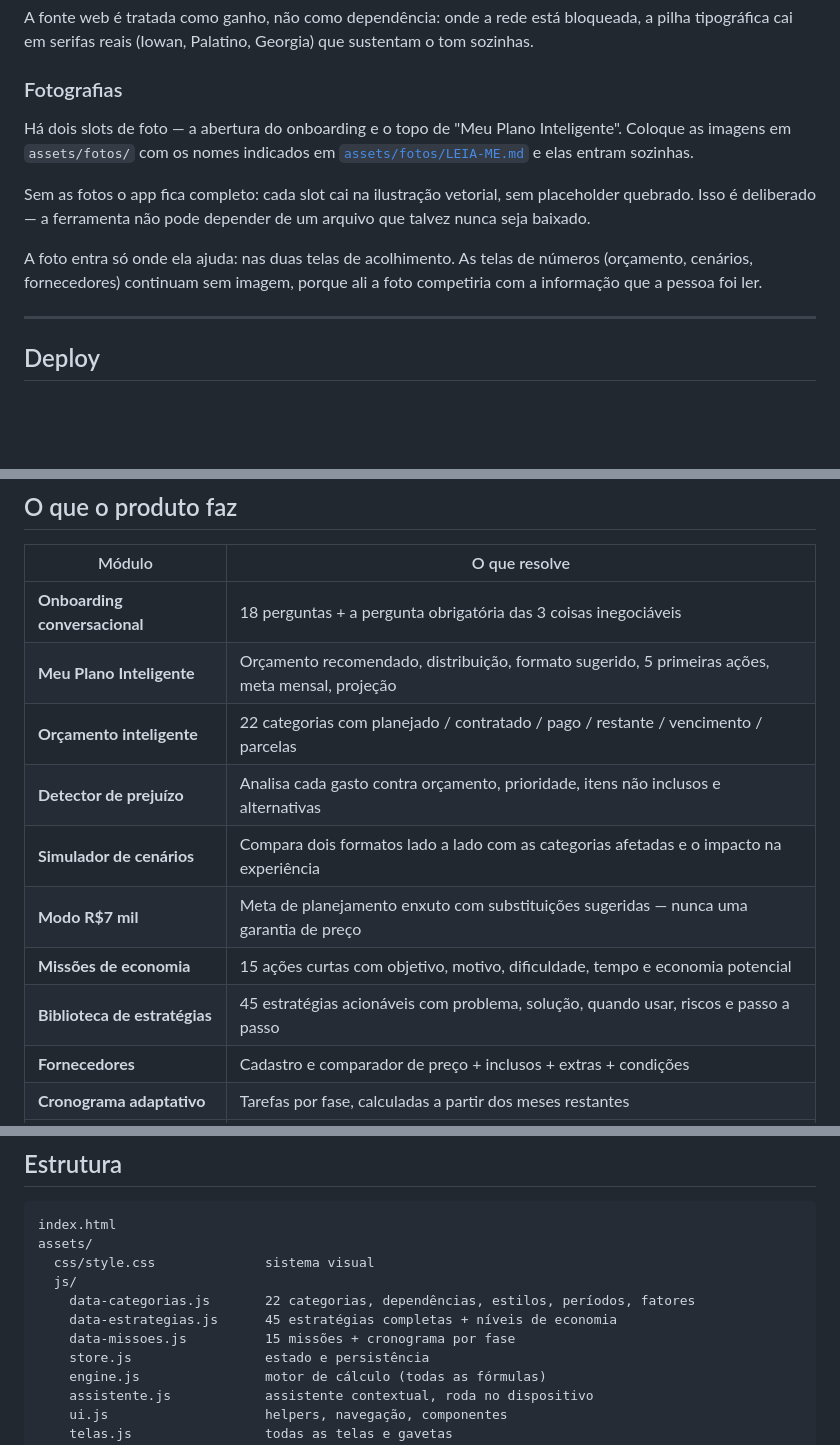
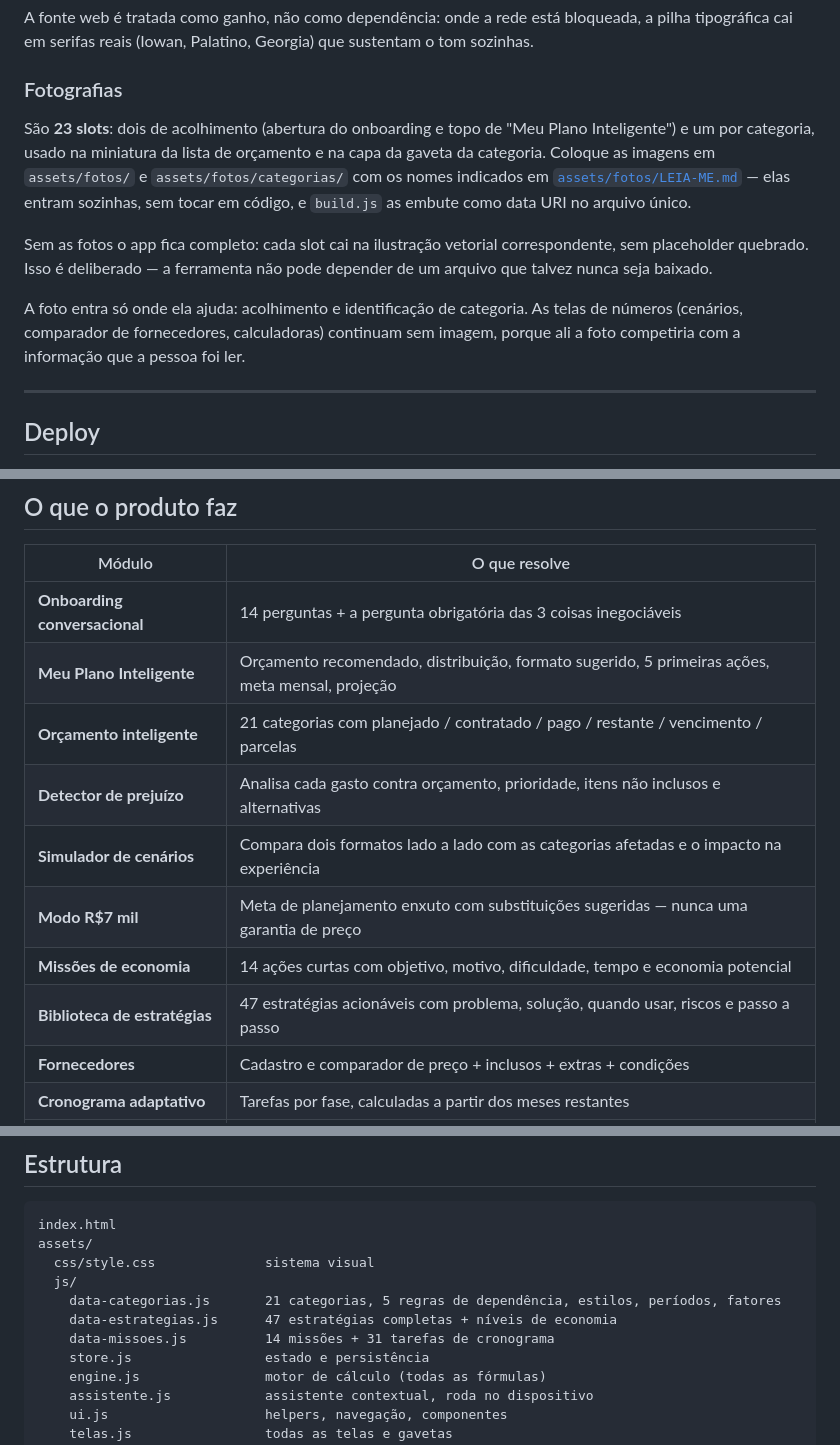
Before and after one commit to cacatorres10-cyber/noiva-inteligente, a Markdown page: README.md, 3 parts joined by grey strips. Rendered like a GitHub page; blank space fills up the shorter version.

Commit message:
Corrige os números do README, que estavam desatualizados
Ao levantar o inventário do app para documentá-lo, três contagens do
README não bateram com o código:

  categorias   22 → 21
  estratégias  45 → 47
  missões      15 → 14
  onboarding   18 → 14 perguntas (são 15 passos, o primeiro é a abertura)

O README também dizia "dois slots de foto". São 23: dois de acolhimento
e um por categoria, usados na miniatura da lista de orçamento e na capa
da gaveta. A seção foi reescrita para descrever o que existe hoje,
incluindo que build.js embute as fotos como data URI.

Nenhuma mudança de comportamento — só a documentação alcançando o
código.

Co-Authored-By: Claude Opus 5 <noreply@anthropic.com>
Claude-Session: https://claude.ai/code/session_01QGsAHXU3yqoHk9AJZ3NDrK

```diff
--- a/README.md
+++ b/README.md
@@ -99,17 +99,19 @@ tipográfica cai em serifas reais (Iowan, Palatino, Georgia) que sustentam o tom
 
 ### Fotografias
 
-Há dois slots de foto — a abertura do onboarding e o topo de "Meu Plano Inteligente".
-Coloque as imagens em `assets/fotos/` com os nomes indicados em
-[`assets/fotos/LEIA-ME.md`](assets/fotos/LEIA-ME.md) e elas entram sozinhas.
+São **23 slots**: dois de acolhimento (abertura do onboarding e topo de "Meu Plano
+Inteligente") e um por categoria, usado na miniatura da lista de orçamento e na capa da
+gaveta da categoria. Coloque as imagens em `assets/fotos/` e `assets/fotos/categorias/`
+com os nomes indicados em [`assets/fotos/LEIA-ME.md`](assets/fotos/LEIA-ME.md) — elas
+entram sozinhas, sem tocar em código, e `build.js` as embute como data URI no arquivo único.
 
-Sem as fotos o app fica completo: cada slot cai na ilustração vetorial, sem placeholder
-quebrado. Isso é deliberado — a ferramenta não pode depender de um arquivo que talvez nunca
-seja baixado.
+Sem as fotos o app fica completo: cada slot cai na ilustração vetorial correspondente, sem
+placeholder quebrado. Isso é deliberado — a ferramenta não pode depender de um arquivo que
+talvez nunca seja baixado.
 
-A foto entra só onde ela ajuda: nas duas telas de acolhimento. As telas de números
-(orçamento, cenários, fornecedores) continuam sem imagem, porque ali a foto competiria com
-a informação que a pessoa foi ler.
+A foto entra só onde ela ajuda: acolhimento e identificação de categoria. As telas de
+números (cenários, comparador de fornecedores, calculadoras) continuam sem imagem, porque
+ali a foto competiria com a informação que a pessoa foi ler.
 
 ---
 
@@ -128,14 +130,14 @@ consegue criar o site do Pages, por isso esse primeiro clique é manual.
 
 | Módulo | O que resolve |
 |---|---|
-| **Onboarding conversacional** | 18 perguntas + a pergunta obrigatória das 3 coisas inegociáveis |
+| **Onboarding conversacional** | 14 perguntas + a pergunta obrigatória das 3 coisas inegociáveis |
 | **Meu Plano Inteligente** | Orçamento recomendado, distribuição, formato sugerido, 5 primeiras ações, meta mensal, projeção |
-| **Orçamento inteligente** | 22 categorias com planejado / contratado / pago / restante / vencimento / parcelas |
+| **Orçamento inteligente** | 21 categorias com planejado / contratado / pago / restante / vencimento / parcelas |
 | **Detector de prejuízo** | Analisa cada gasto contra orçamento, prioridade, itens não inclusos e alternativas |
 | **Simulador de cenários** | Compara dois formatos lado a lado com as categorias afetadas e o impacto na experiência |
 | **Modo R$7 mil** | Meta de planejamento enxuto com substituições sugeridas — nunca uma garantia de preço |
-| **Missões de economia** | 15 ações curtas com objetivo, motivo, dificuldade, tempo e economia potencial |
-| **Biblioteca de estratégias** | 45 estratégias acionáveis com problema, solução, quando usar, riscos e passo a passo |
+| **Missões de economia** | 14 ações curtas com objetivo, motivo, dificuldade, tempo e economia potencial |
+| **Biblioteca de estratégias** | 47 estratégias acionáveis com problema, solução, quando usar, riscos e passo a passo |
 | **Fornecedores** | Cadastro e comparador de preço + inclusos + extras + condições |
 | **Cronograma adaptativo** | Tarefas por fase, calculadas a partir dos meses restantes |
 | **Calculadoras** | Quantidades, parcelas e poupança — com todas as fórmulas à mostra |
@@ -208,9 +210,9 @@ index.html
 assets/
   css/style.css              sistema visual
   js/
-    data-categorias.js       22 categorias, dependências, estilos, períodos, fatores
-    data-estrategias.js      45 estratégias completas + níveis de economia
-    data-missoes.js          15 missões + cronograma por fase
+    data-categorias.js       21 categorias, 5 regras de dependência, estilos, períodos, fatores
+    data-estrategias.js      47 estratégias completas + níveis de economia
+    data-missoes.js          14 missões + 31 tarefas de cronograma
     store.js                 estado e persistência
     engine.js                motor de cálculo (todas as fórmulas)
     assistente.js            assistente contextual, roda no dispositivo
```
